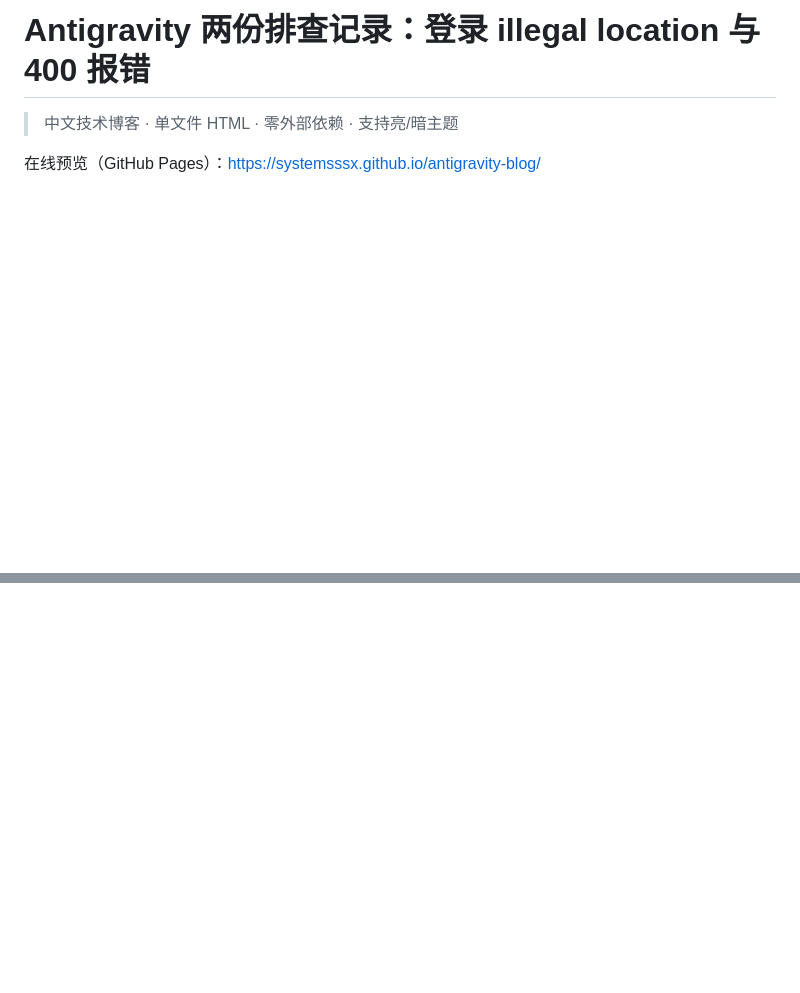
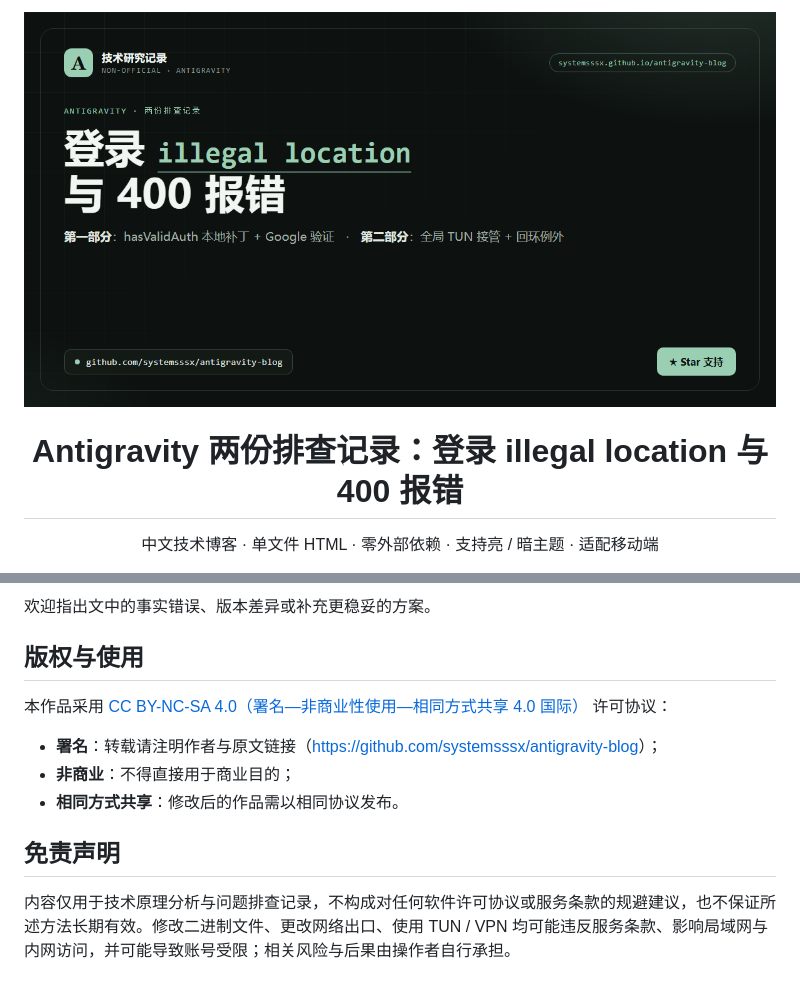
Before and after one commit to systemsssx/antigravity-blog, a Markdown page: README.md, 2 parts joined by grey strips. GitHub-like rendering; pictures changed too: assets/og-card.png (added); blank space fills up the shorter version.

```diff
--- a/README.md
+++ b/README.md
@@ -1,6 +1,10 @@
-# Antigravity 两份排查记录：登录 illegal location 与 400 报错
+<p align="center">
+  <a href="https://github.com/systemsssx/antigravity-blog">
+    <img src="assets/og-card.png" alt="Antigravity 登录拦截与 400 报错 · 两份技术排查记录" width="100%">
+  </a>
+</p>
 
-> 中文技术博客 · 单文件 HTML · 零外部依赖 · 支持亮/暗主题
+<h1 align="center">Antigravity 两份排查记录：登录 illegal location 与 400 报错</h1>
 
-在线预览（GitHub Pages）：<https://systemsssx.github.io/antigravity-blog/>
+<p align="center">中文技术博客 · 单文件 HTML · 零外部依赖 · 支持亮 / 暗主题 · 适配移动端</p>
 
@@ -54,0 +99,13 @@ start .\index.html
+欢迎指出文中的事实错误、版本差异或补充更稳妥的方案。
+
+## 版权与使用
+
+本作品采用 [CC BY-NC-SA 4.0（署名—非商业性使用—相同方式共享 4.0 国际）](LICENSE) 许可协议：
+
+- **署名**：转载请注明作者与原文链接（<https://github.com/systemsssx/antigravity-blog>）；
+- **非商业**：不得直接用于商业目的；
+- **相同方式共享**：修改后的作品需以相同协议发布。
+
+## 免责声明
+
+内容仅用于技术原理分析与问题排查记录，不构成对任何软件许可协议或服务条款的规避建议，也不保证所述方法长期有效。修改二进制文件、更改网络出口、使用 TUN / VPN 均可能违反服务条款、影响局域网与内网访问，并可能导致账号受限；相关风险与后果由操作者自行承担。
```
Also changed, not shown: other parts of README.md (+67 -27 lines), 4 other files.
